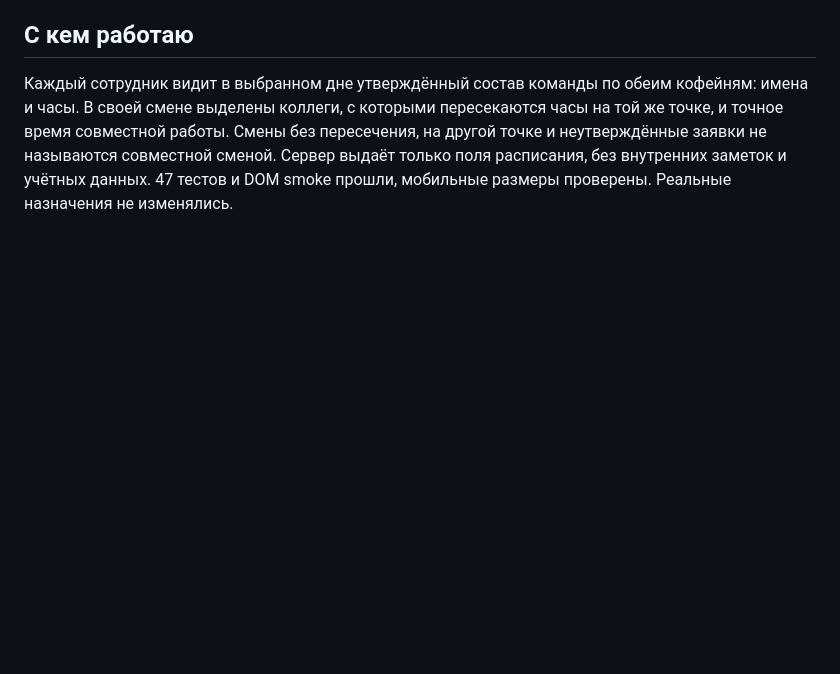
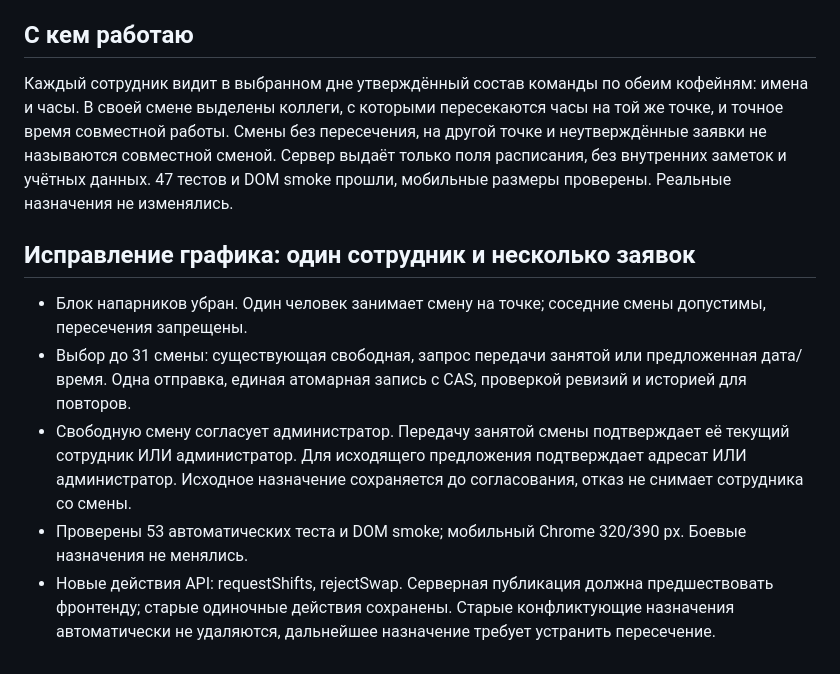
Before and after one commit to foxkiss1997-hash/solncekofe-app-v2, a Markdown page: docs/RELEASE-2026-10-18.md, the part around the change. GitHub-like rendering; blank space fills up the shorter version.

Commit message:
Document one-person shifts and approval rules

```diff
--- a/docs/RELEASE-2026-10-18.md
+++ b/docs/RELEASE-2026-10-18.md
@@ -60,3 +60,11 @@
 ## С кем работаю
 
 Каждый сотрудник видит в выбранном дне утверждённый состав команды по обеим кофейням: имена и часы. В своей смене выделены коллеги, с которыми пересекаются часы на той же точке, и точное время совместной работы. Смены без пересечения, на другой точке и неутверждённые заявки не называются совместной сменой. Сервер выдаёт только поля расписания, без внутренних заметок и учётных данных. 47 тестов и DOM smoke прошли, мобильные размеры проверены. Реальные назначения не изменялись.
+
+## Исправление графика: один сотрудник и несколько заявок
+
+- Блок напарников убран. Один человек занимает смену на точке; соседние смены допустимы, пересечения запрещены.
+- Выбор до 31 смены: существующая свободная, запрос передачи занятой или предложенная дата/время. Одна отправка, единая атомарная запись с CAS, проверкой ревизий и историей для повторов.
+- Свободную смену согласует администратор. Передачу занятой смены подтверждает её текущий сотрудник ИЛИ администратор. Для исходящего предложения подтверждает адресат ИЛИ администратор. Исходное назначение сохраняется до согласования, отказ не снимает сотрудника со смены.
+- Проверены 53 автоматических теста и DOM smoke; мобильный Chrome 320/390 px. Боевые назначения не менялись.
+- Новые действия API: requestShifts, rejectSwap. Серверная публикация должна предшествовать фронтенду; старые одиночные действия сохранены. Старые конфликтующие назначения автоматически не удаляются, дальнейшее назначение требует устранить пересечение.
```
